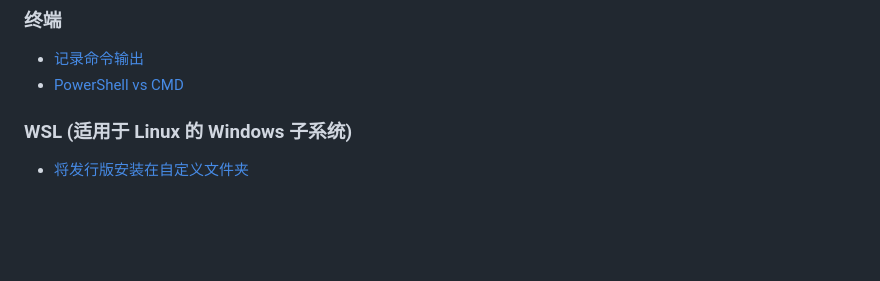
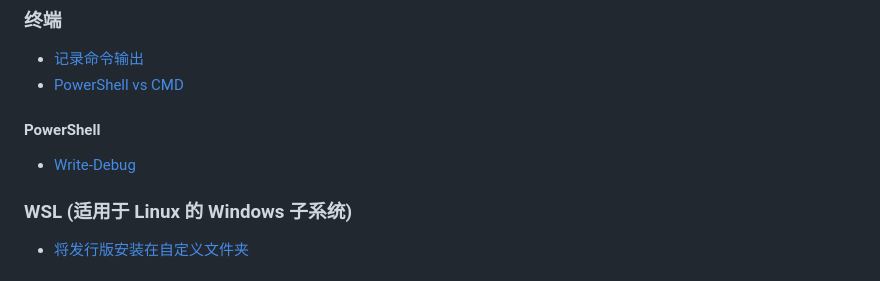
Before and after one commit to DuckDuckStudio/Articles, a Markdown page: README.md, the part around the change. GitHub-like rendering; blank space fills up the shorter version.

Commit message:
feat: 信息速查/终端/PowerShell/Write-Debug

```diff
--- a/README.md
+++ b/README.md
@@ -90,6 +90,8 @@
 ### 终端
 - [记录命令输出](信息速查/终端/记录命令输出)
 - [PowerShell vs CMD](信息速查/终端/PowerShellvsCMD)
+#### PowerShell
+- [Write-Debug](信息速查/终端/PowerShell/Write-Debug)
 
 ### WSL (适用于 Linux 的 Windows 子系统)
 - [将发行版安装在自定义文件夹](信息速查/WSL/安装在自定义文件夹)
```
Also changed, not shown: docs/README.md (+2 -0 lines), 1 other file.
